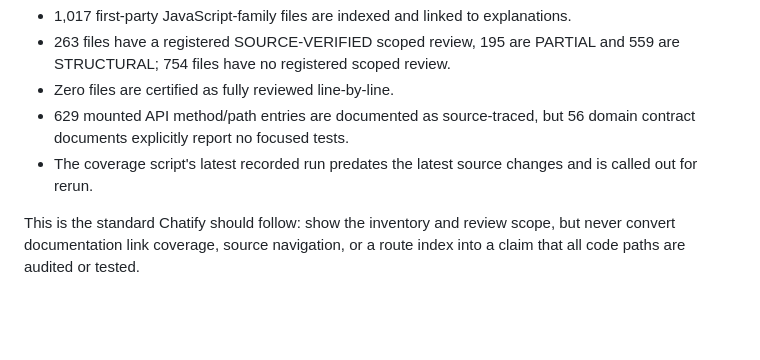
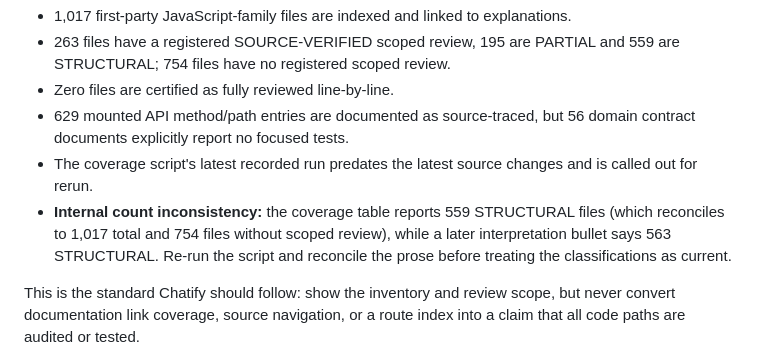
Before and after one commit to isaacokubi/chatify, a Markdown page: docs/CROSS_PROJECT_READINESS_AUDIT_2026-11-11.md, the part around the change. Drawn GitHub-style; blank space fills up the shorter version.

Commit message:
docs: flag reference documentation count inconsistency

```diff
--- a/docs/CROSS_PROJECT_READINESS_AUDIT_2026-11-11.md
+++ b/docs/CROSS_PROJECT_READINESS_AUDIT_2026-11-11.md
@@ -33,6 +33,7 @@ Global Tours' own `DOCUMENTATION_COVERAGE.md` is unusually explicit about the li
 - Zero files are certified as fully reviewed line-by-line.
 - 629 mounted API method/path entries are documented as source-traced, but 56 domain contract documents explicitly report no focused tests.
 - The coverage script's latest recorded run predates the latest source changes and is called out for rerun.
+- **Internal count inconsistency:** the coverage table reports 559 STRUCTURAL files (which reconciles to 1,017 total and 754 files without scoped review), while a later interpretation bullet says 563 STRUCTURAL. Re-run the script and reconcile the prose before treating the classifications as current.
 
 This is the standard Chatify should follow: show the inventory and review scope, but never convert documentation link coverage, source navigation, or a route index into a claim that all code paths are audited or tested.
 
```
